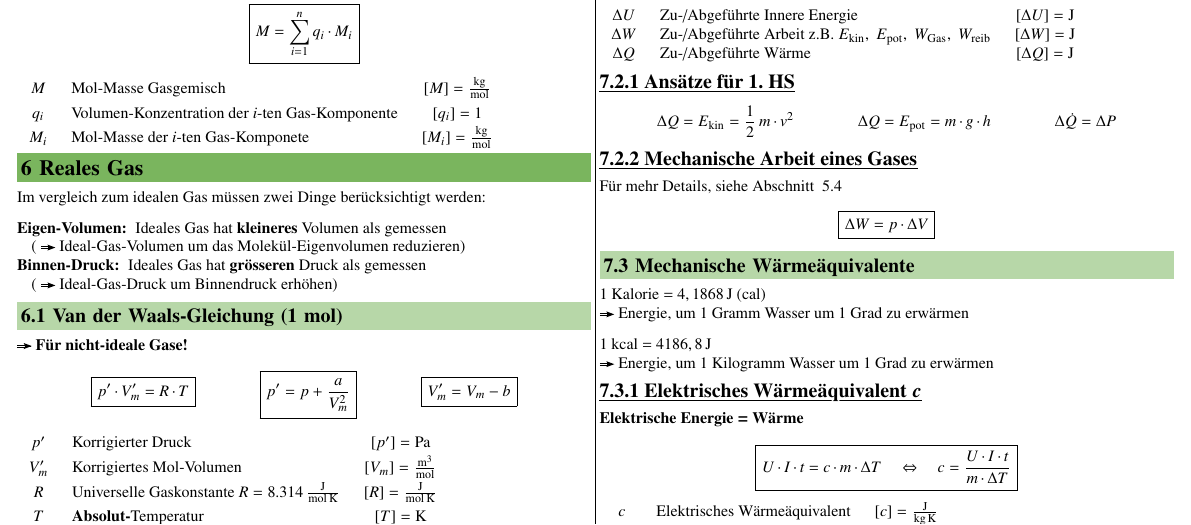
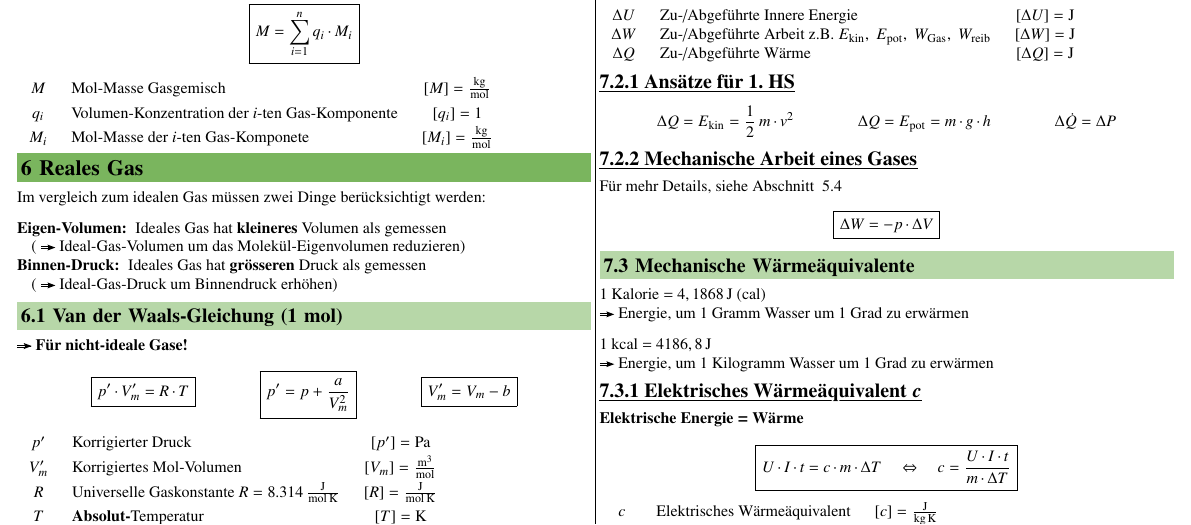
Before and after one commit to FlorianNaef/FS26, a LaTeX document (physik-2-hat/physik_2.tex, which reads physik-2-hat/sections/07_waerme.tex): part of page 7 of 12, cut so that both start at the same text. Compiled offline with pdfLaTeX.

Commit message:
fix: mechanical work formula

```diff
--- a/physik-2-hat/sections/07_waerme.tex
+++ b/physik-2-hat/sections/07_waerme.tex
@@ -37,7 +37,7 @@ $$ \Delta Q = E_{\rm kin} = \frac{1}{2} \, m \cdot v^2 \qquad \qquad \Delta Q =
 
 Für mehr Details, siehe Abschnitt ~\ref{MechArbeit}
 
-$$  \boxed{\Delta W = p \cdot \Delta V } $$
+$$  \boxed{\Delta W = -p \cdot \Delta V } $$
 
 
 \subsection{Mechanische Wärmeäquivalente}
```
Also changed, not shown: 1 other file.
